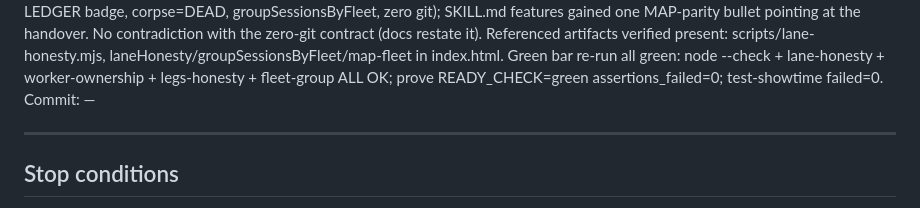
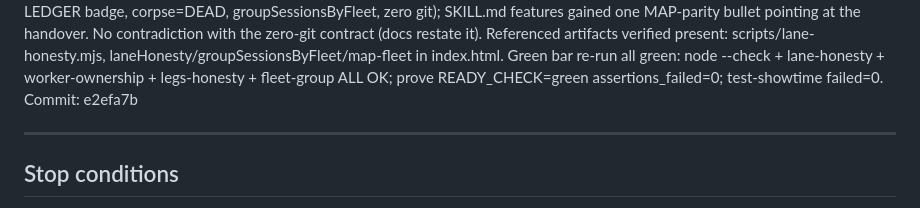
Before and after one commit to danielsivyer4567/looplet-autopro-skill, a Markdown page: .claude/scratch/ledger.md, the part around the change. Drawn GitHub-style.

Commit message:
docs(ledger): SC-08 commit hash e2efa7b
Co-Authored-By: Claude Opus 4.8 (1M context) <noreply@anthropic.com>

```diff
--- a/.claude/scratch/ledger.md
+++ b/.claude/scratch/ledger.md
@@ -156,7 +156,7 @@ Notes: After SC-07 preferred
   index.html. Green bar re-run all green: node --check + lane-honesty +
   worker-ownership + legs-honesty + fleet-group ALL OK; prove READY_CHECK=green
   assertions_failed=0; test-showtime failed=0.
-Commit: —
+Commit: e2efa7b
 
 ---
 
```
